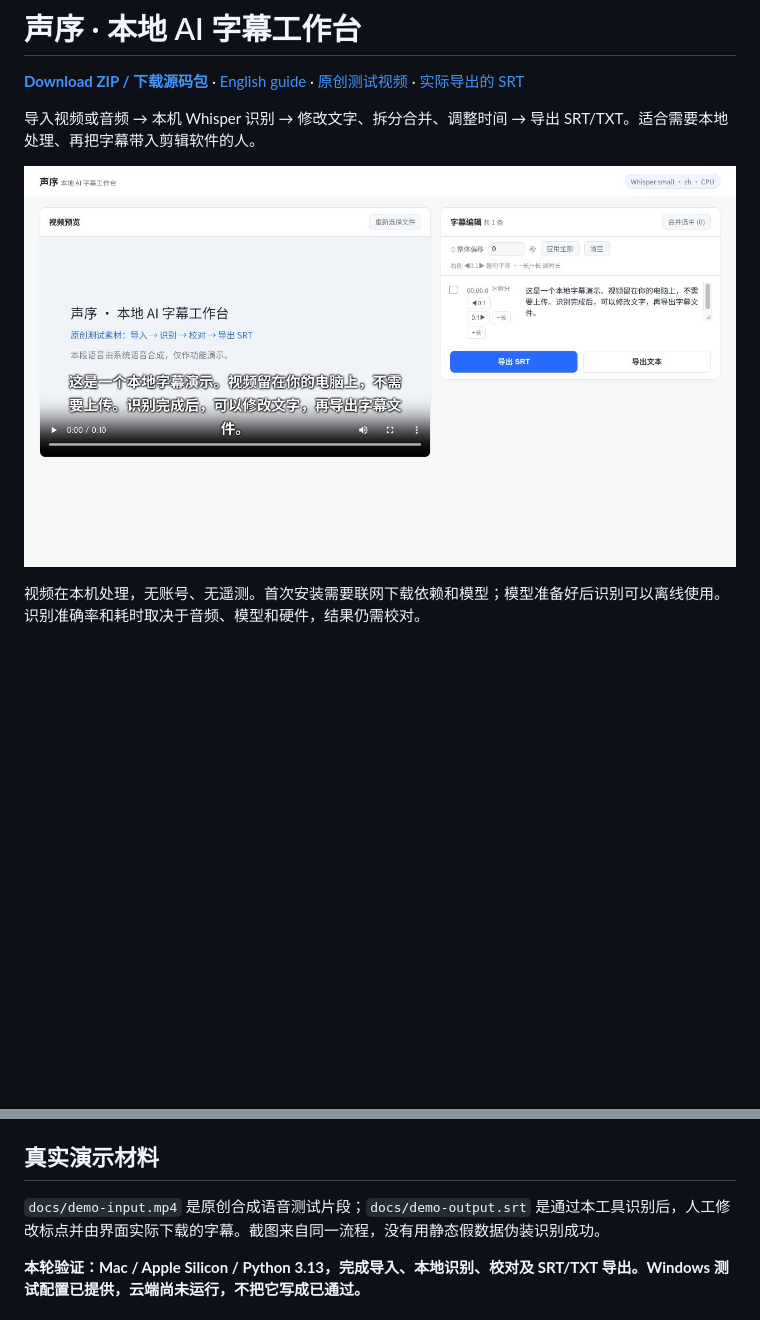
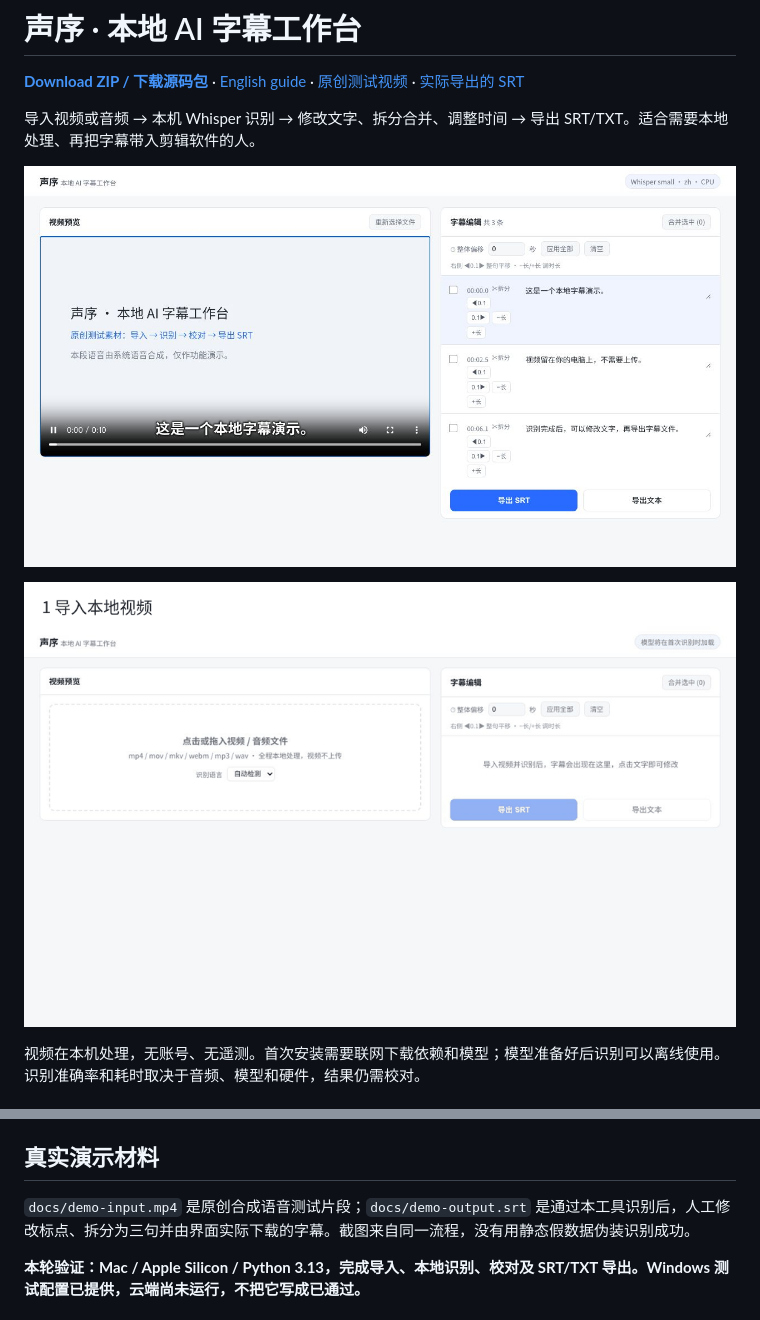
Before and after one commit to muzilun000-gif/local-ai-subtitle, a Markdown page: README.md, 2 parts joined by grey strips. Drawn GitHub-style; pictures changed too: docs/demo-flow.gif (added), docs/screenshot.png; blank space fills up the shorter version.

Commit message:
docs: show the actual four-step editing and export workflow

```diff
--- a/README.md
+++ b/README.md
@@ -5,6 +5,8 @@
 导入视频或音频 → 本机 Whisper 识别 → 修改文字、拆分合并、调整时间 → 导出 SRT/TXT。适合需要本地处理、再把字幕带入剪辑软件的人。
 
 ![实际识别与校对界面](docs/screenshot.png)
+
+![操作步骤截图演示](docs/demo-flow.gif)
 
 视频在本机处理，无账号、无遥测。首次安装需要联网下载依赖和模型；模型准备好后识别可以离线使用。识别准确率和耗时取决于音频、模型和硬件，结果仍需校对。
 
@@ -33,7 +35,7 @@ py -3.12 tools\launch.py
 
 ## 真实演示材料
 
-`docs/demo-input.mp4` 是原创合成语音测试片段；`docs/demo-output.srt` 是通过本工具识别后，人工修改标点并由界面实际下载的字幕。截图来自同一流程，没有用静态假数据伪装识别成功。
+`docs/demo-input.mp4` 是原创合成语音测试片段；`docs/demo-output.srt` 是通过本工具识别后，人工修改标点、拆分为三句并由界面实际下载的字幕。截图来自同一流程，没有用静态假数据伪装识别成功。
 
 **本轮验证：Mac / Apple Silicon / Python 3.13，完成导入、本地识别、校对及 SRT/TXT 导出。Windows 测试配置已提供，云端尚未运行，不把它写成已通过。**
 
```
Also changed, not shown: README.en.md (+2 -0 lines).
